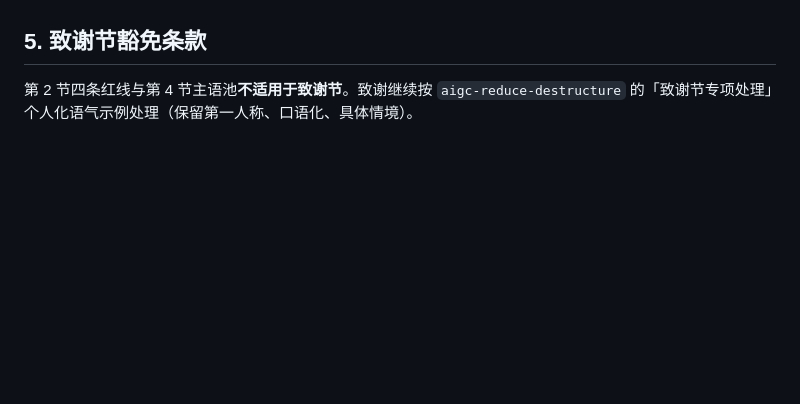
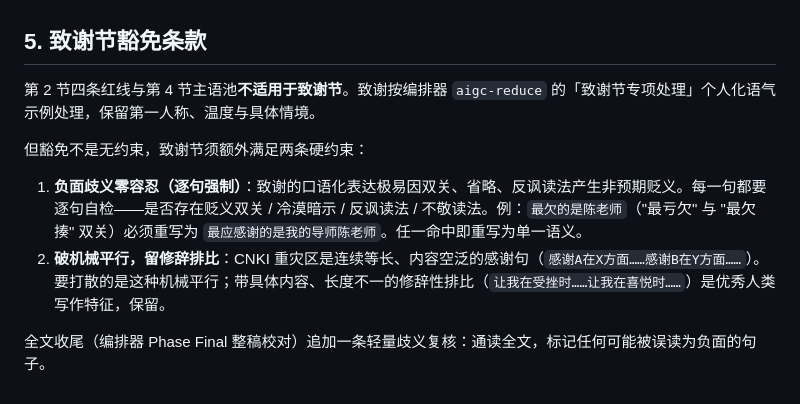
Before and after one commit to daidaoayue/SKILL, a Markdown page: Paper_Writing/aigc-reduce-skills/_REGISTER-SPEC.md, the part around the change. Drawn GitHub-style; blank space fills up the shorter version.

Commit message:
feat(aigc-reduce): _REGISTER-SPEC 致谢豁免条款增负面歧义检查
致谢豁免新增两条硬约束: 负面歧义零容忍(逐句强制)+破机械平行留修辞排比; Phase Final 追加全文收尾歧义轻扫。修正豁免条款误指 destructure 为编排器 aigc-reduce。

Co-Authored-By: Claude Opus 4.7 (1M context) <noreply@anthropic.com>

```diff
--- a/Paper_Writing/aigc-reduce-skills/_REGISTER-SPEC.md
+++ b/Paper_Writing/aigc-reduce-skills/_REGISTER-SPEC.md
@@ -57,4 +57,11 @@
 
 ## 5. 致谢节豁免条款
 
-第 2 节四条红线与第 4 节主语池**不适用于致谢节**。致谢继续按 `aigc-reduce-destructure` 的「致谢节专项处理」个人化语气示例处理（保留第一人称、口语化、具体情境）。
+第 2 节四条红线与第 4 节主语池**不适用于致谢节**。致谢按编排器 `aigc-reduce` 的「致谢节专项处理」个人化语气示例处理，保留第一人称、温度与具体情境。
+
+但豁免不是无约束，致谢节须额外满足两条硬约束：
+
+1. **负面歧义零容忍（逐句强制）**：致谢的口语化表达极易因双关、省略、反讽读法产生非预期贬义。每一句都要逐句自检——是否存在贬义双关 / 冷漠暗示 / 反讽读法 / 不敬读法。例：`最欠的是陈老师`（"最亏欠" 与 "最欠揍" 双关）必须重写为 `最应感谢的是我的导师陈老师`。任一命中即重写为单一语义。
+2. **破机械平行，留修辞排比**：CNKI 重灾区是连续等长、内容空泛的感谢句（`感谢A在X方面……感谢B在Y方面……`）。要打散的是这种机械平行；带具体内容、长度不一的修辞性排比（`让我在受挫时……让我在喜悦时……`）是优秀人类写作特征，保留。
+
+全文收尾（编排器 Phase Final 整稿校对）追加一条轻量歧义复核：通读全文，标记任何可能被误读为负面的句子。
```
